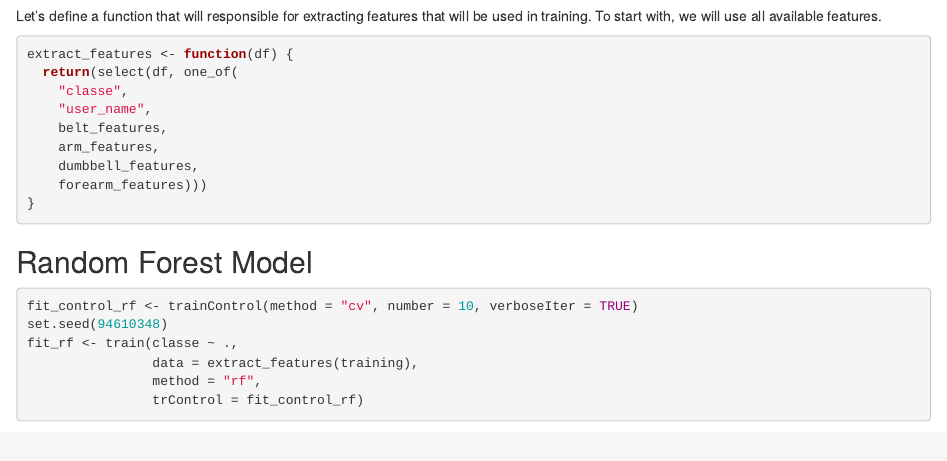
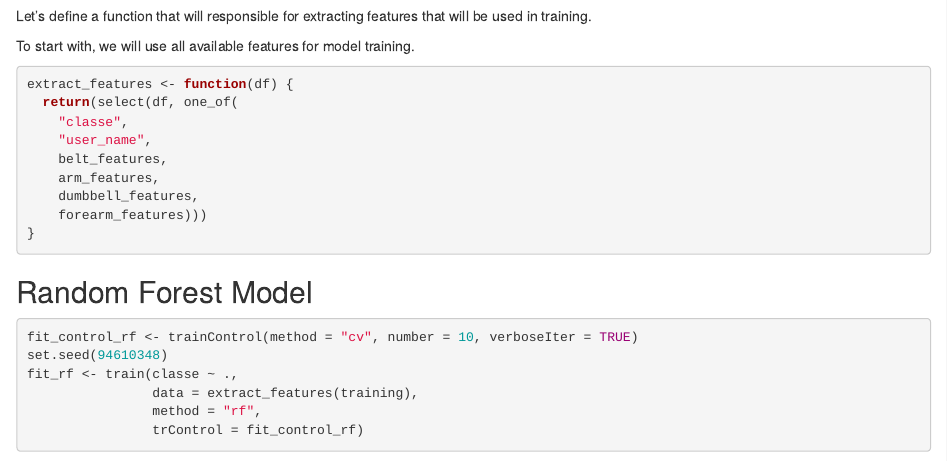
Before and after one commit to laixer/weight_lifting_quality, an R Markdown document (analysis.Rmd): the page in a window 1100 px wide, from 2440 px down before the commit and from 2490 px down after it, so that both start at the same text. Rendered offline with R 4.5, knitr and Pandoc, with nearby package versions; some code elsewhere in the file could not run offline.

Commit message:
Analysis cleanup.

````diff
--- a/analysis.Rmd
+++ b/analysis.Rmd
@@ -87,5 +89,7 @@ We see cyclic patterns as the person performs weight lifts.
 Let's define a function that will responsible for extracting features that will
-be used in training. To start with, we will use all available features.
+be used in training.
+
+To start with, we will use all available features for model training.
 
 ```{r}
 extract_features <- function(df) {
````
Also changed, not shown: analysis.Rmd (2 more changed lines).
